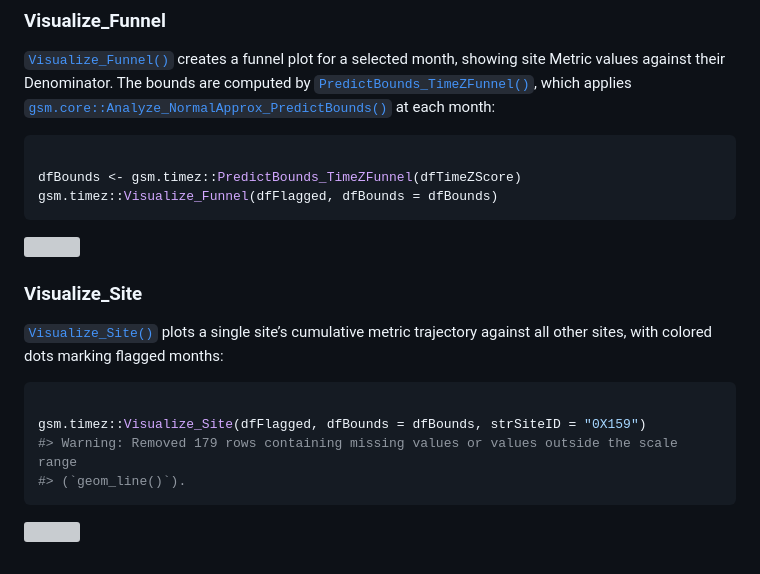
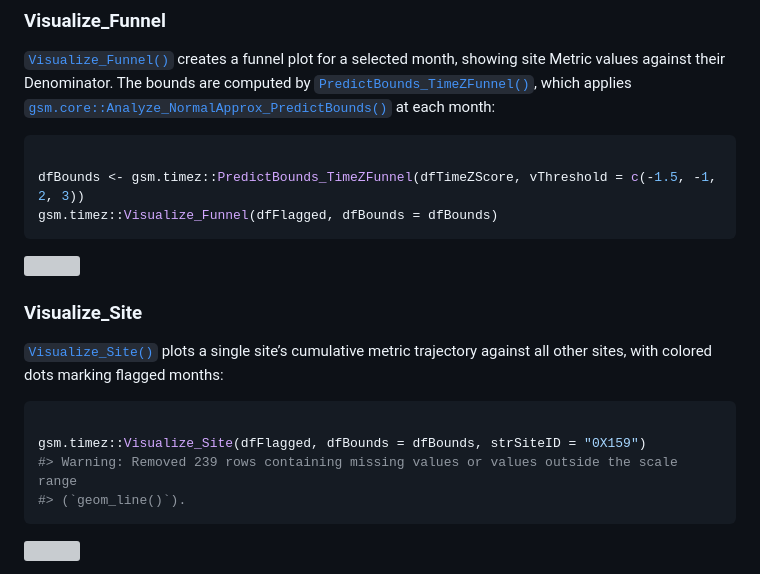
Before and after one commit to IMPALA-Consortium/gsm.timez, a Markdown page: articles/Cookbook.md, the part around the change. Rendered like a GitHub page; grey boxes are pictures that could not be loaded.

Commit message:
Deploying to gh-pages from @ IMPALA-Consortium/gsm.timez@6845b19711c78941a40c324e3e47bf08ee4d385b 🚀

````diff
--- a/articles/Cookbook.md
+++ b/articles/Cookbook.md
@@ -143,7 +143,7 @@ at each month:
 
 ``` r
 
-dfBounds <- gsm.timez::PredictBounds_TimeZFunnel(dfTimeZScore)
+dfBounds <- gsm.timez::PredictBounds_TimeZFunnel(dfTimeZScore, vThreshold = c(-1.5, -1, 2, 3))
 gsm.timez::Visualize_Funnel(dfFlagged, dfBounds = dfBounds)
 ```
 
@@ -158,7 +158,7 @@ sites, with colored dots marking flagged months:
 ``` r
 
 gsm.timez::Visualize_Site(dfFlagged, dfBounds = dfBounds, strSiteID = "0X159")
-#> Warning: Removed 179 rows containing missing values or values outside the scale range
+#> Warning: Removed 239 rows containing missing values or values outside the scale range
 #> (`geom_line()`).
 ```
 
````
Also changed, not shown: index.md (+1 -1 lines), reference/figures/README-quick-start-plot-1.png (added), 8 other files.
